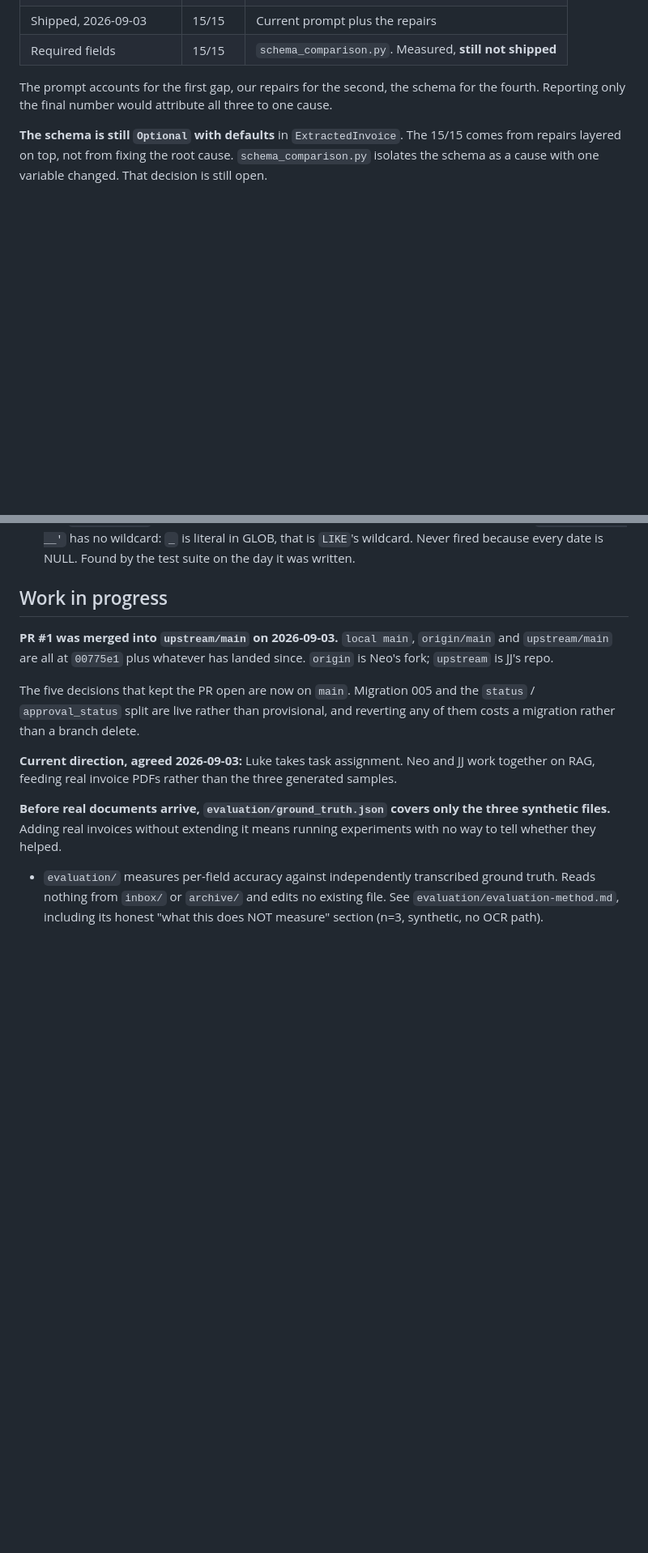
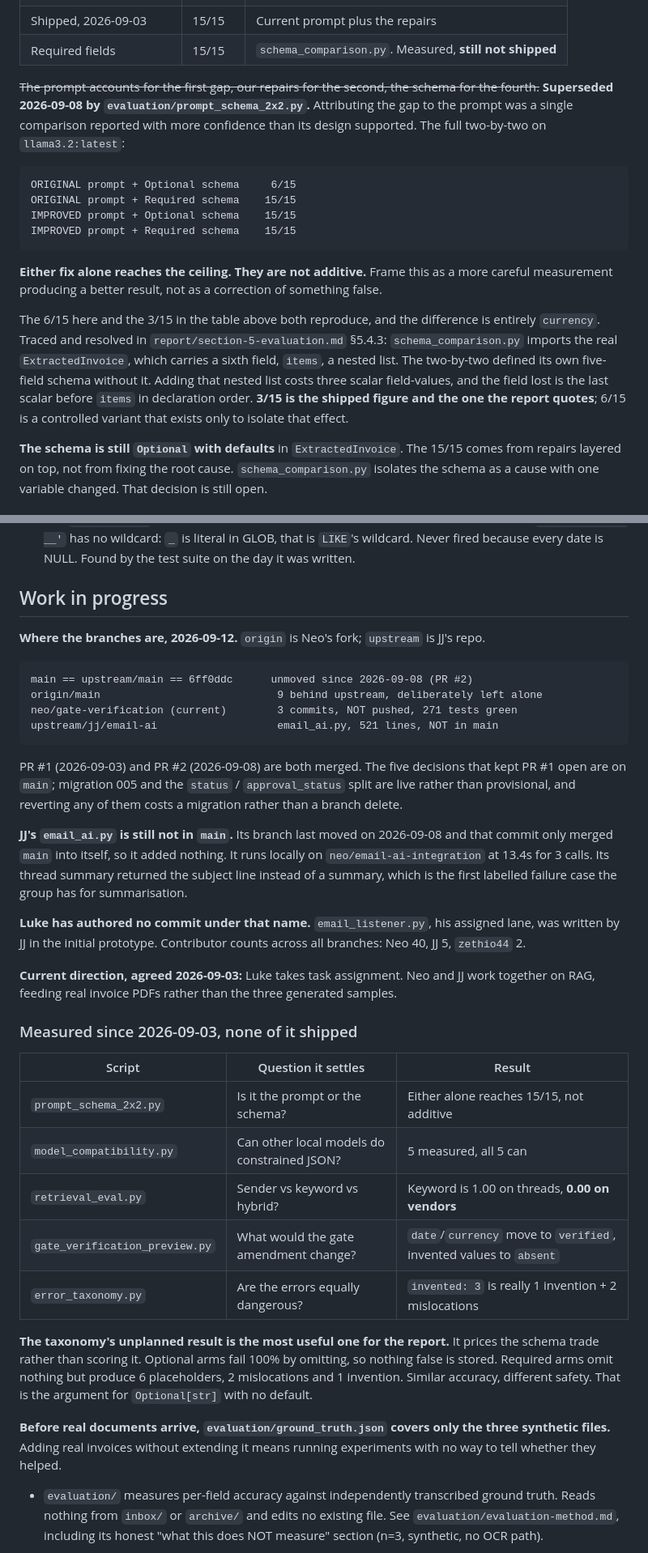
Before and after one commit to LALAJJ0302/invoice-local-llm-demo, a Markdown page: CLAUDE.md, 2 parts joined by grey strips. Shown at 81% size. GitHub-like rendering; blank space fills up the shorter version.

Commit message:
Bring the orientation docs up to 2026-09-12, and close the results_before question
CLAUDE.md's "Current state" was dated 2026-09-03 and described a main.py of 283
lines that is now 606. It also still attributed the 10/15 to 15/15 gap to the
prompt alone, which the two-by-two superseded on 2026-09-08: either the prompt or
the schema alone reaches the ceiling, and they are not additive.

Adds the branch and team position, since that was the part hardest to reconstruct:
main is unmoved since PR #2, this branch is three commits and unpushed, JJ's
email_ai.py is still not in main, and Luke has authored no commit under that name.
Records that zethio44 has two commits already on main, one of which is the regex
fallback in DocumentExtractor.

Closes the open question about results_before.json and results_before_with_fallback.json
holding identical rows. Not a mislabelling: on 2026-08-26 the header-field regex
fallback did not exist yet, arriving a week later in 6ff1dbb, so the --with-fallback
run had nothing to do.

Docs only. 271 tests still pass.

Co-Authored-By: Claude Opus 5 <noreply@anthropic.com>

````diff
--- a/CLAUDE.md
+++ b/CLAUDE.md
@@ -102,8 +107,28 @@ Four states have been measured, all reproducible. See `evaluation/evaluation-met
 | Shipped, 2026-09-03 | 15/15 | Current prompt plus the repairs |
 | Required fields | 15/15 | `schema_comparison.py`. Measured, **still not shipped** |
 
-The prompt accounts for the first gap, our repairs for the second, the schema for the fourth.
-Reporting only the final number would attribute all three to one cause.
+~~The prompt accounts for the first gap, our repairs for the second, the schema for the fourth.~~
+**Superseded 2026-09-08 by `evaluation/prompt_schema_2x2.py`.** Attributing the gap to the prompt
+was a single comparison reported with more confidence than its design supported. The full two-by-two
+on `llama3.2:latest`:
+
+```
+ORIGINAL prompt + Optional schema     6/15
+ORIGINAL prompt + Required schema    15/15
+IMPROVED prompt + Optional schema    15/15
+IMPROVED prompt + Required schema    15/15
+```
+
+**Either fix alone reaches the ceiling. They are not additive.** Frame this as a more careful
+measurement producing a better result, not as a correction of something false.
+
+The 6/15 here and the 3/15 in the table above both reproduce, and the difference is entirely
+`currency`. Traced and resolved in `report/section-5-evaluation.md` §5.4.3: `schema_comparison.py`
+imports the real `ExtractedInvoice`, which carries a sixth field, `items`, a nested list. The
+two-by-two defined its own five-field schema without it. Adding that nested list costs three
+scalar field-values, and the field lost is the last scalar before `items` in declaration order.
+**3/15 is the shipped figure and the one the report quotes**; 6/15 is a controlled variant that
+exists only to isolate that effect.
 
 **The schema is still `Optional` with defaults** in `ExtractedInvoice`. The 15/15 comes from
 repairs layered on top, not from fixing the root cause. `schema_comparison.py` isolates the
@@ -140,16 +165,45 @@ schema as a cause with one variable changed. That decision is still open.
 
 ## Work in progress
 
-**PR #1 was merged into `upstream/main` on 2026-09-03.** `local main`, `origin/main` and
-`upstream/main` are all at `00775e1` plus whatever has landed since. `origin` is Neo's fork;
-`upstream` is JJ's repo.
+**Where the branches are, 2026-09-12.** `origin` is Neo's fork; `upstream` is JJ's repo.
 
-The five decisions that kept the PR open are now on `main`. Migration 005 and the `status` /
-`approval_status` split are live rather than provisional, and reverting any of them costs a
-migration rather than a branch delete.
+```
+main == upstream/main == 6ff0ddc      unmoved since 2026-09-08 (PR #2)
+origin/main                            9 behind upstream, deliberately left alone
+neo/gate-verification (current)        3 commits, NOT pushed, 271 tests green
+upstream/jj/email-ai                   email_ai.py, 521 lines, NOT in main
+```
+
+PR #1 (2026-09-03) and PR #2 (2026-09-08) are both merged. The five decisions that kept PR #1 open
+are on `main`; migration 005 and the `status` / `approval_status` split are live rather than
+provisional, and reverting any of them costs a migration rather than a branch delete.
+
+**JJ's `email_ai.py` is still not in `main`.** Its branch last moved on 2026-09-08 and that commit
+only merged `main` into itself, so it added nothing. It runs locally on `neo/email-ai-integration`
+at 13.4s for 3 calls. Its thread summary returned the subject line instead of a summary, which is
+the first labelled failure case the group has for summarisation.
+
+**Luke has authored no commit under that name.** `email_listener.py`, his assigned lane, was
+written by JJ in the initial prototype. Contributor counts across all branches: Neo 40, JJ 5,
+`zethio44` 2.
 
 **Current direction, agreed 2026-09-03:** Luke takes task assignment. Neo and JJ work together
 on RAG, feeding real invoice PDFs rather than the three generated samples.
+
+### Measured since 2026-09-03, none of it shipped
+
+| Script | Question it settles | Result |
+|---|---|---|
+| `prompt_schema_2x2.py` | Is it the prompt or the schema? | Either alone reaches 15/15, not additive |
+| `model_compatibility.py` | Can other local models do constrained JSON? | 5 measured, all 5 can |
+| `retrieval_eval.py` | Sender vs keyword vs hybrid? | Keyword is 1.00 on threads, **0.00 on vendors** |
+| `gate_verification_preview.py` | What would the gate amendment change? | `date`/`currency` move to `verified`, invented values to `absent` |
+| `error_taxonomy.py` | Are the errors equally dangerous? | `invented: 3` is really 1 invention + 2 mislocations |
+
+**The taxonomy's unplanned result is the most useful one for the report.** It prices the schema
+trade rather than scoring it. Optional arms fail 100% by omitting, so nothing false is stored.
+Required arms omit nothing but produce 6 placeholders, 2 mislocations and 1 invention. Similar
+accuracy, different safety. That is the argument for `Optional[str]` with no default.
 
 **Before real documents arrive, `evaluation/ground_truth.json` covers only the three synthetic
 files.** Adding real invoices without extending it means running experiments with no way to
````
Also changed, not shown: other parts of CLAUDE.md (+8 -3 lines), evaluation/evaluation-method.md (+12 -0 lines).
